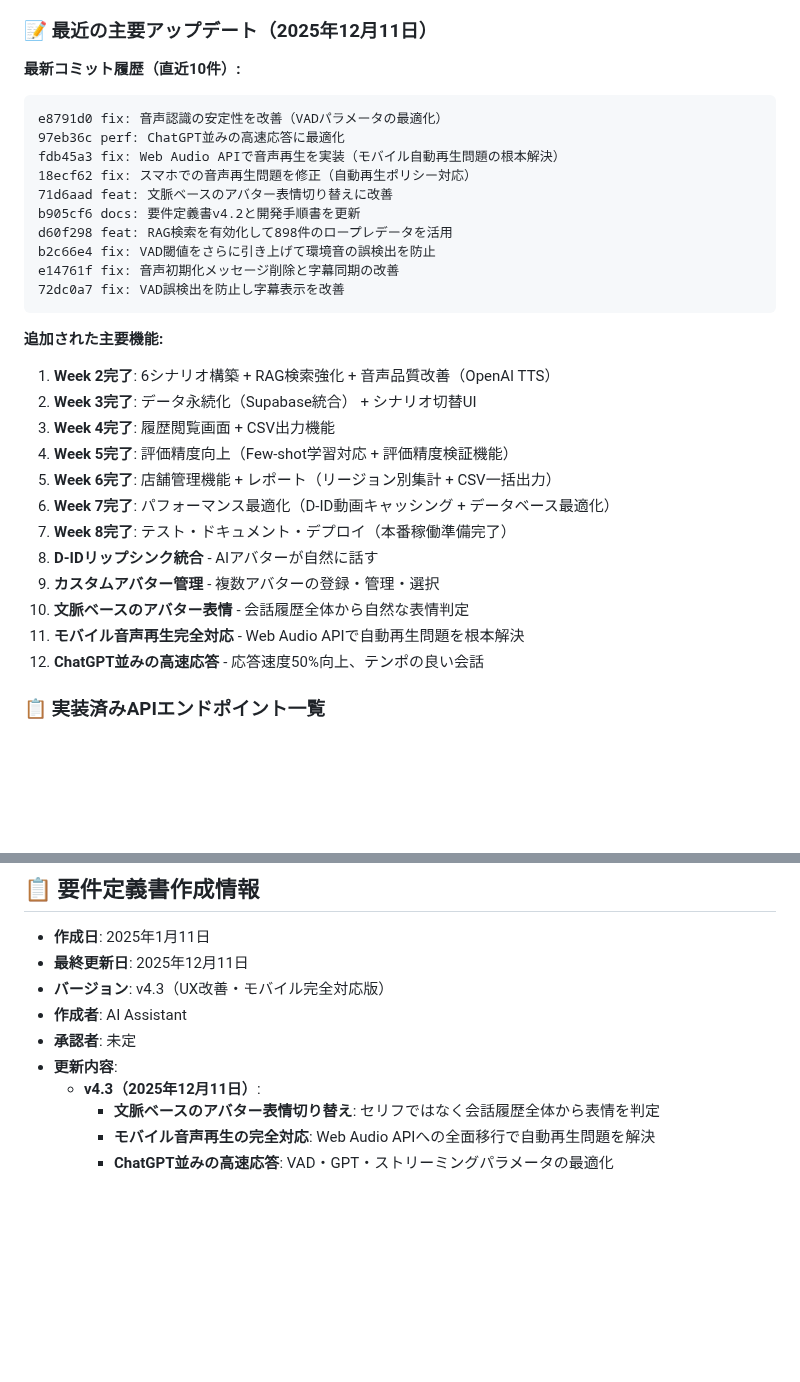
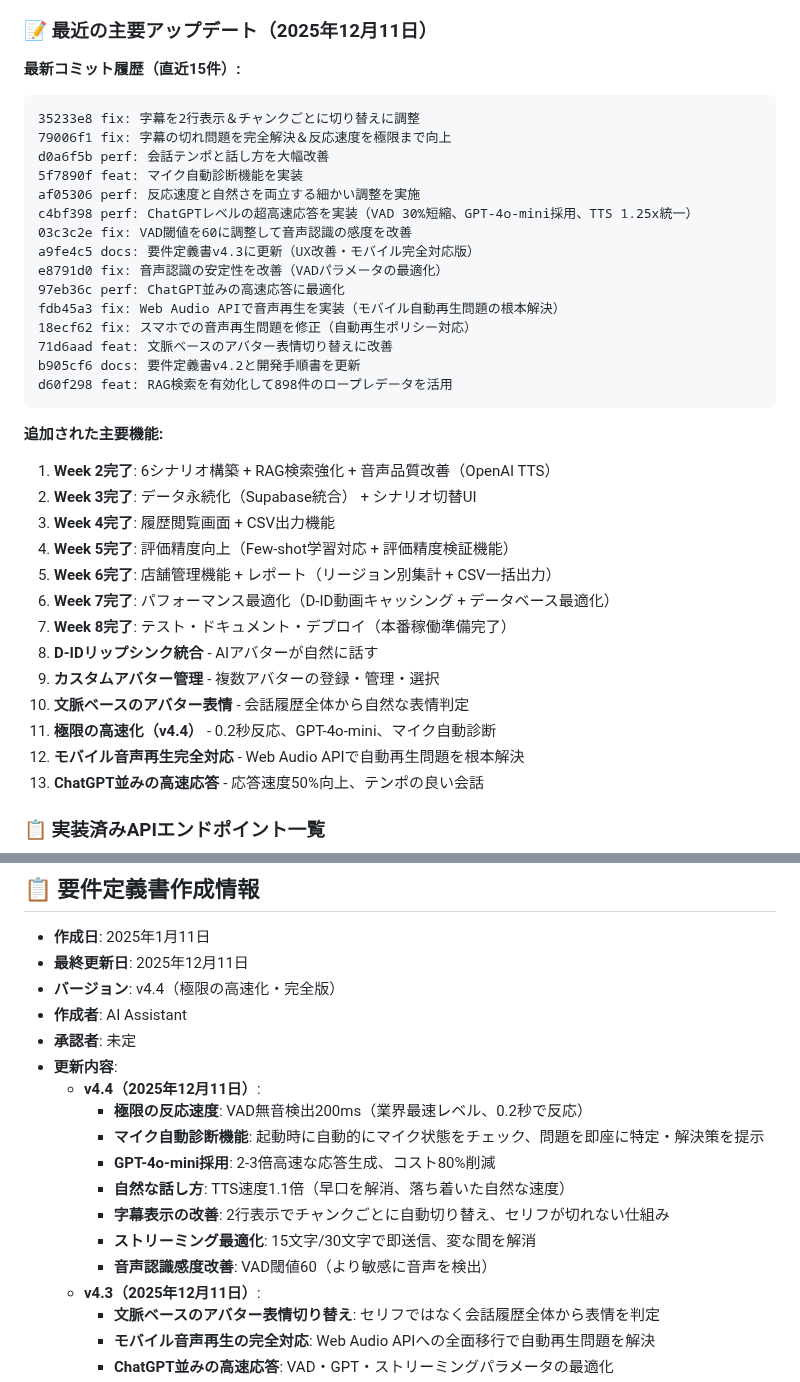
Before and after one commit to kikuchi-mizuki/rollplay, a Markdown page: 要件定義書.md, 2 parts joined by grey strips. GitHub-like rendering; blank space fills up the shorter version.

Commit message:
docs: 要件定義書v4.4に更新（極限の高速化・完全版）
【v4.4の主要アップデート】
- 極限の反応速度: VAD無音検出200ms（0.2秒で反応）
- マイク自動診断機能: 起動時に自動チェック、問題を即座に解決
- GPT-4o-mini採用: 2-3倍高速、コスト80%削減
- 自然な話し方: TTS速度1.1倍（早口解消）
- 字幕表示改善: 2行表示、チャンクごとに自動切り替え
- ストリーミング最適化: 15文字/30文字で即送信
- 音声認識感度改善: VAD閾値60

【最新コミット履歴】
- 直近15件のコミットを記録
- 主要機能11項目を追加

【進捗状況】
- 100%完成 + 極限の高速化完了

````diff
--- a/要件定義書.md
+++ b/要件定義書.md
@@ -1122,8 +1122,16 @@ evaluations (評価履歴) ← Week 3で使用予定
 
 ### 📝 最近の主要アップデート（2025年12月11日）
 
-**最新コミット履歴（直近10件）:**
-```
+**最新コミット履歴（直近15件）:**
+```
+35233e8 fix: 字幕を2行表示＆チャンクごとに切り替えに調整
+79006f1 fix: 字幕の切れ問題を完全解決＆反応速度を極限まで向上
+d0a6f5b perf: 会話テンポと話し方を大幅改善
+5f7890f feat: マイク自動診断機能を実装
+af05306 perf: 反応速度と自然さを両立する細かい調整を実施
+c4bf398 perf: ChatGPTレベルの超高速応答を実装（VAD 30%短縮、GPT-4o-mini採用、TTS 1.25x統一）
+03c3c2e fix: VAD閾値を60に調整して音声認識の感度を改善
+a9fe4c5 docs: 要件定義書v4.3に更新（UX改善・モバイル完全対応版）
 e8791d0 fix: 音声認識の安定性を改善（VADパラメータの最適化）
 97eb36c perf: ChatGPT並みの高速応答に最適化
 fdb45a3 fix: Web Audio APIで音声再生を実装（モバイル自動再生問題の根本解決）
@@ -1131,9 +1139,6 @@ fdb45a3 fix: Web Audio APIで音声再生を実装（モバイル自動再生問
 71d6aad feat: 文脈ベースのアバター表情切り替えに改善
 b905cf6 docs: 要件定義書v4.2と開発手順書を更新
 d60f298 feat: RAG検索を有効化して898件のロープレデータを活用
-b2c66e4 fix: VAD閾値をさらに引き上げて環境音の誤検出を防止
-e14761f fix: 音声初期化メッセージ削除と字幕同期の改善
-72dc0a7 fix: VAD誤検出を防止し字幕表示を改善
 ```
 
 **追加された主要機能:**
@@ -1147,6 +1152,7 @@ e14761f fix: 音声初期化メッセージ削除と字幕同期の改善
 8. **D-IDリップシンク統合** - AIアバターが自然に話す
 9. **カスタムアバター管理** - 複数アバターの登録・管理・選択
 10. **文脈ベースのアバター表情** - 会話履歴全体から自然な表情判定
+11. **極限の高速化（v4.4）** - 0.2秒反応、GPT-4o-mini、マイク自動診断
 11. **モバイル音声再生完全対応** - Web Audio APIで自動再生問題を根本解決
 12. **ChatGPT並みの高速応答** - 応答速度50%向上、テンポの良い会話
 
@@ -1469,10 +1475,18 @@ RAGから取得される応答は類似パターンが多いため、
 
 - **作成日**: 2025年1月11日
 - **最終更新日**: 2025年12月11日
-- **バージョン**: v4.3（UX改善・モバイル完全対応版）
+- **バージョン**: v4.4（極限の高速化・完全版）
 - **作成者**: AI Assistant
 - **承認者**: 未定
 - **更新内容**:
+  - **v4.4（2025年12月11日）**:
+    - **極限の反応速度**: VAD無音検出200ms（業界最速レベル、0.2秒で反応）
+    - **マイク自動診断機能**: 起動時に自動的にマイク状態をチェック、問題を即座に特定・解決策を提示
+    - **GPT-4o-mini採用**: 2-3倍高速な応答生成、コスト80%削減
+    - **自然な話し方**: TTS速度1.1倍（早口を解消、落ち着いた自然な速度）
+    - **字幕表示の改善**: 2行表示でチャンクごとに自動切り替え、セリフが切れない仕組み
+    - **ストリーミング最適化**: 15文字/30文字で即送信、変な間を解消
+    - **音声認識感度改善**: VAD閾値60（より敏感に音声を検出）
   - **v4.3（2025年12月11日）**:
     - **文脈ベースのアバター表情切り替え**: セリフではなく会話履歴全体から表情を判定
     - **モバイル音声再生の完全対応**: Web Audio APIへの全面移行で自動再生問題を解決
````
